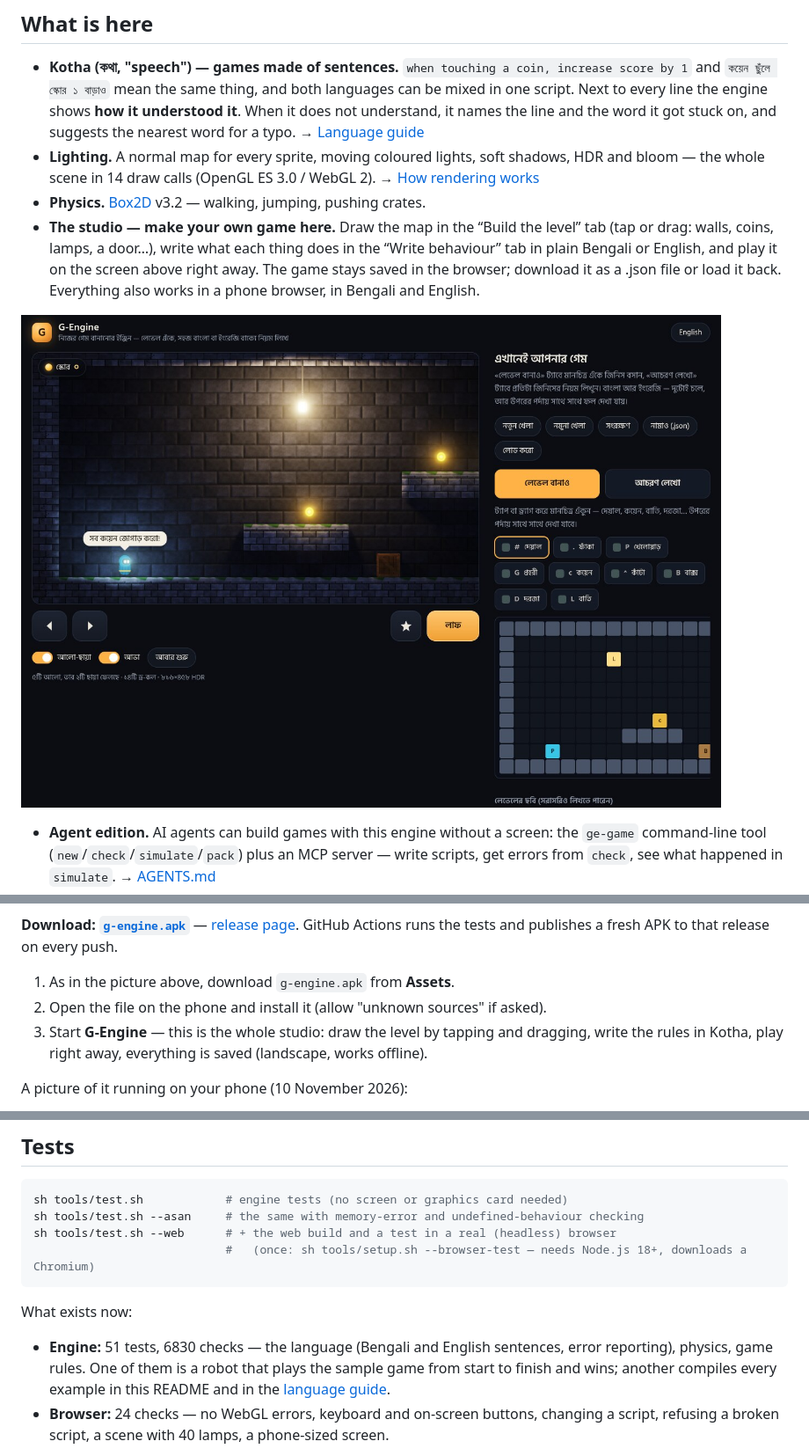
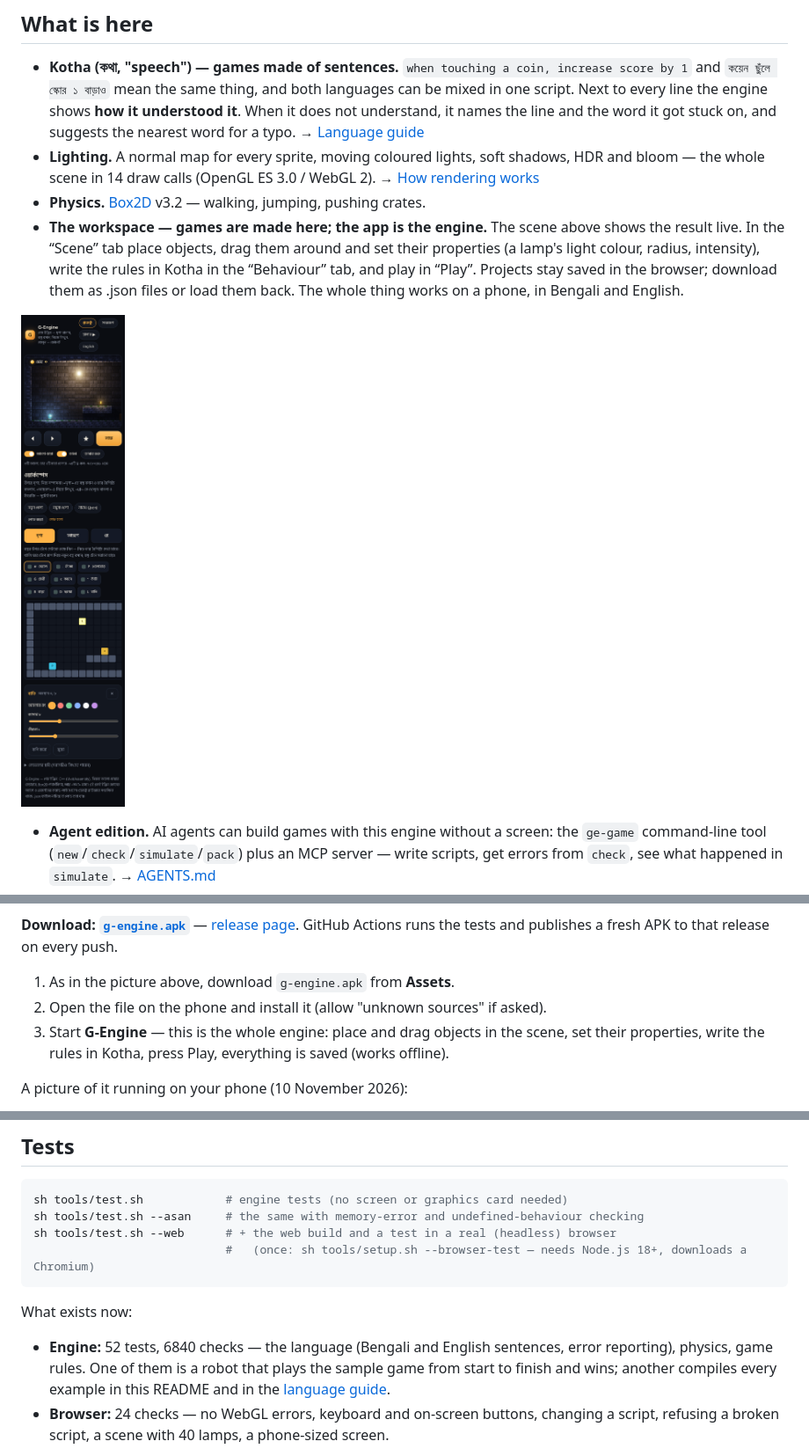
Before and after one commit to black-glass-dev/G-engine, a Markdown page: README.md, 3 parts joined by grey strips. Shown at 88% size. GitHub-like rendering; pictures changed too: docs/images/workspace.png (added).

```diff
--- a/README.md
+++ b/README.md
@@ -139,9 +139,9 @@ Android অ্যাপ · শব্দ ও সংগীত · নিজের
 - **Kotha (কথা, "speech") — games made of sentences.** `when touching a coin, increase score by 1` and `কয়েন ছুঁলে স্কোর ১ বাড়াও` mean the same thing, and both languages can be mixed in one script. Next to every line the engine shows **how it understood it**. When it does not understand, it names the line and the word it got stuck on, and suggests the nearest word for a typo. → [Language guide](docs/KOTHA.md)
 - **Lighting.** A normal map for every sprite, moving coloured lights, soft shadows, HDR and bloom — the whole scene in 14 draw calls (OpenGL ES 3.0 / WebGL 2). → [How rendering works](docs/RENDERING.md)
 - **Physics.** [Box2D](https://box2d.org) v3.2 — walking, jumping, pushing crates.
-- **The studio — make your own game here.** Draw the map in the “Build the level” tab (tap or drag: walls, coins, lamps, a door…), write what each thing does in the “Write behaviour” tab in plain Bengali or English, and play it on the screen above right away. The game stays saved in the browser; download it as a .json file or load it back. Everything also works in a phone browser, in Bengali and English.
+- **The workspace — games are made here; the app is the engine.** The scene above shows the result live. In the “Scene” tab place objects, drag them around and set their properties (a lamp's light colour, radius, intensity), write the rules in Kotha in the “Behaviour” tab, and play in “Play”. Projects stay saved in the browser; download them as .json files or load them back. The whole thing works on a phone, in Bengali and English.
 
-![The studio — the level editor](docs/images/studio.jpg)
+![The workspace — scene and object properties](docs/images/workspace.png)
 - **Agent edition.** AI agents can build games with this engine without a screen: the `ge-game` command-line tool (`new`/`check`/`simulate`/`pack`) plus an MCP server — write scripts, get errors from `check`, see what happened in `simulate`. → [AGENTS.md](AGENTS.md)
 - **Sample game.** A small lamp-lit dungeon with coins, spikes, a guard and a door. Everything they do is written in Kotha ([`games/demo/demo.cpp`](games/demo/demo.cpp)).
 
@@ -167,7 +167,7 @@ python3 tools/serve.py    # prints the address: http://localhost:8080
 
 1. As in the picture above, download `g-engine.apk` from **Assets**.
 2. Open the file on the phone and install it (allow "unknown sources" if asked).
-3. Start **G-Engine** — this is the whole studio: draw the level by tapping and dragging, write the rules in Kotha, play right away, everything is saved (landscape, works offline).
+3. Start **G-Engine** — this is the whole engine: place and drag objects in the scene, set their properties, write the rules in Kotha, press Play, everything is saved (works offline).
 
 A picture of it running on your phone (10 November 2026):
 
@@ -200,7 +200,7 @@ sh tools/test.sh --web      # + the web build and a test in a real (headless) br
 
 What exists now:
 
-- **Engine:** 51 tests, 6830 checks — the language (Bengali and English sentences, error reporting), physics, game rules. One of them is a robot that plays the sample game from start to finish and wins; another compiles every example in this README and in the [language guide](docs/KOTHA.md).
+- **Engine:** 52 tests, 6840 checks — the language (Bengali and English sentences, error reporting), physics, game rules. One of them is a robot that plays the sample game from start to finish and wins; another compiles every example in this README and in the [language guide](docs/KOTHA.md).
 - **Browser:** 24 checks — no WebGL errors, keyboard and on-screen buttons, changing a script, refusing a broken script, a scene with 40 lamps, a phone-sized screen.
 
 **What could not be verified:** speed (fps) on a real phone or a real graphics chip. The browser test runs in headless Chromium with software rendering and phone emulation. That shows the picture is right; it does not show how fast a phone will draw it.
```
Also changed, not shown: other parts of README.md (+4 -4 lines), ROADMAP.md (+2 -1 lines), android/RELEASE_NOTES.md (+4 -0 lines), 11 other files.
